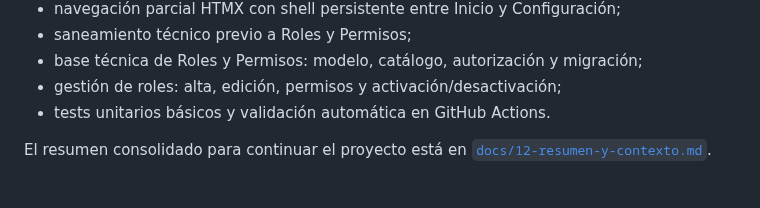
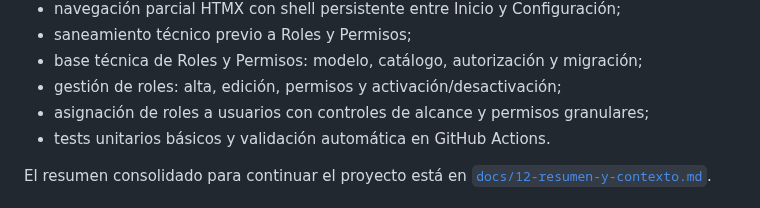
Before and after one commit to Nerpiti86/NeriSoft, a Markdown page: README.md, the part around the change. Drawn GitHub-style.

Commit message:
docs: refresh README status

```diff
--- a/README.md
+++ b/README.md
@@ -36,6 +36,7 @@ NERISOFT ya cuenta con:
 - saneamiento técnico previo a Roles y Permisos;
 - base técnica de Roles y Permisos: modelo, catálogo, autorización y migración;
 - gestión de roles: alta, edición, permisos y activación/desactivación;
+- asignación de roles a usuarios con controles de alcance y permisos granulares;
 - tests unitarios básicos y validación automática en GitHub Actions.
 
 El resumen consolidado para continuar el proyecto está en [`docs/12-resumen-y-contexto.md`](docs/12-resumen-y-contexto.md).
```
